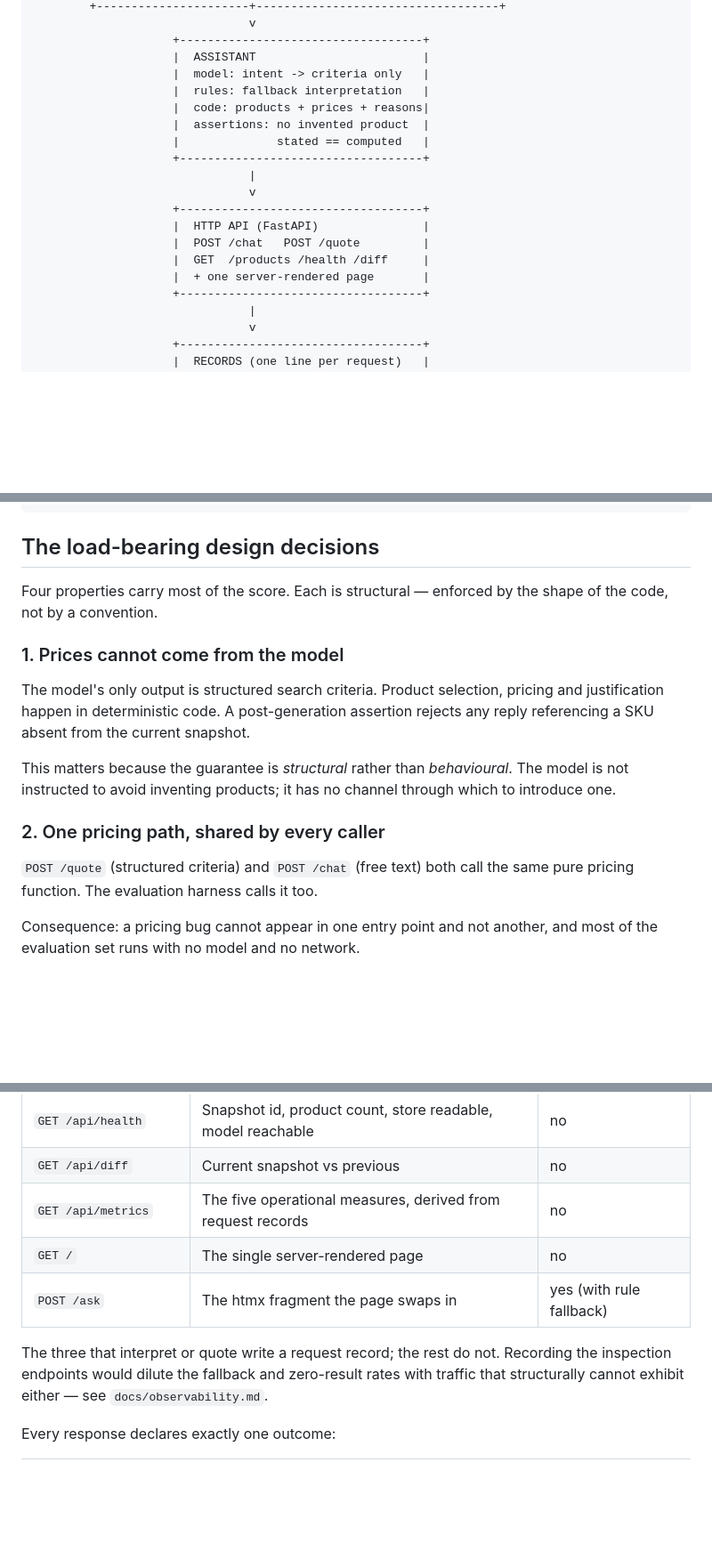
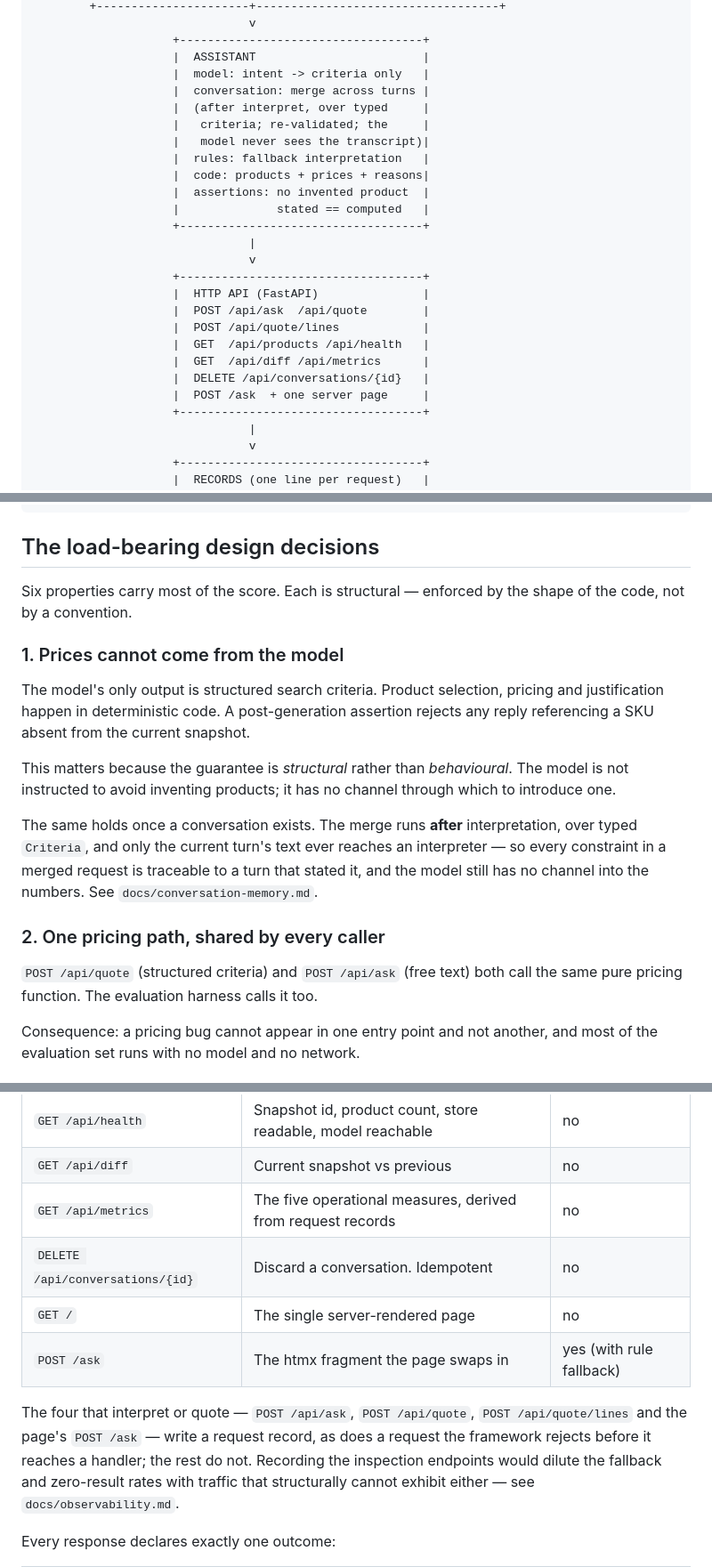
Before and after one commit to gbhaswara/devx_FDE_A3_Product_Discovery, a Markdown page: ARCHITECTURE.md, 3 parts joined by grey strips. Shown at 89% size. GitHub-like rendering; blank space fills up the shorter version.

```diff
--- a/ARCHITECTURE.md
+++ b/ARCHITECTURE.md
@@ -71,6 +71,10 @@ A sales assistant over PaperLane's paper catalog. A customer sends a chat messag
                     +-----------------------------------+
                     |  ASSISTANT                        |
                     |  model: intent -> criteria only   |
+                    |  conversation: merge across turns |
+                    |  (after interpret, over typed     |
+                    |   criteria; re-validated; the     |
+                    |   model never sees the transcript)|
                     |  rules: fallback interpretation   |
                     |  code: products + prices + reasons|
                     |  assertions: no invented product  |
@@ -80,9 +84,12 @@ A sales assistant over PaperLane's paper catalog. A customer sends a chat messag
                                v
                     +-----------------------------------+
                     |  HTTP API (FastAPI)               |
-                    |  POST /chat   POST /quote         |
-                    |  GET  /products /health /diff     |
-                    |  + one server-rendered page       |
+                    |  POST /api/ask  /api/quote        |
+                    |  POST /api/quote/lines            |
+                    |  GET  /api/products /api/health   |
+                    |  GET  /api/diff /api/metrics      |
+                    |  DELETE /api/conversations/{id}   |
+                    |  POST /ask  + one server page     |
                     +-----------------------------------+
                                |
                                v
@@ -104,7 +111,7 @@ A sales assistant over PaperLane's paper catalog. A customer sends a chat messag
 
 ## The load-bearing design decisions
 
-Four properties carry most of the score. Each is structural — enforced by the shape of the code, not by a convention.
+Six properties carry most of the score. Each is structural — enforced by the shape of the code, not by a convention.
 
 ### 1. Prices cannot come from the model
 
@@ -112,9 +119,11 @@ The model's only output is structured search criteria. Product selection, pricin
 
 This matters because the guarantee is *structural* rather than *behavioural*. The model is not instructed to avoid inventing products; it has no channel through which to introduce one.
 
+The same holds once a conversation exists. The merge runs **after** interpretation, over typed `Criteria`, and only the current turn's text ever reaches an interpreter — so every constraint in a merged request is traceable to a turn that stated it, and the model still has no channel into the numbers. See `docs/conversation-memory.md`.
+
 ### 2. One pricing path, shared by every caller
 
-`POST /quote` (structured criteria) and `POST /chat` (free text) both call the same pure pricing function. The evaluation harness calls it too.
+`POST /api/quote` (structured criteria) and `POST /api/ask` (free text) both call the same pure pricing function. The evaluation harness calls it too.
 
 Consequence: a pricing bug cannot appear in one entry point and not another, and most of the evaluation set runs with no model and no network.
 
@@ -219,10 +230,13 @@ Three lines in that pseudocode are where the errors live, so each has a named te
 | `GET /api/health` | Snapshot id, product count, store readable, model reachable | no |
 | `GET /api/diff` | Current snapshot vs previous | no |
 | `GET /api/metrics` | The five operational measures, derived from request records | no |
+| `DELETE /api/conversations/{id}` | Discard a conversation. Idempotent | no |
 | `GET /` | The single server-rendered page | no |
 | `POST /ask` | The htmx fragment the page swaps in | yes (with rule fallback) |
 
-The three that interpret or quote write a request record; the rest do not.
+The four that interpret or quote — `POST /api/ask`, `POST /api/quote`,
+`POST /api/quote/lines` and the page's `POST /ask` — write a request record, as
+does a request the framework rejects before it reaches a handler; the rest do not.
 Recording the inspection endpoints would dilute the fallback and zero-result
 rates with traffic that structurally cannot exhibit either — see
 `docs/observability.md`.
```
Also changed, not shown: other parts of ARCHITECTURE.md (+4 -2 lines), DESIGN.md (+15 -6 lines).
